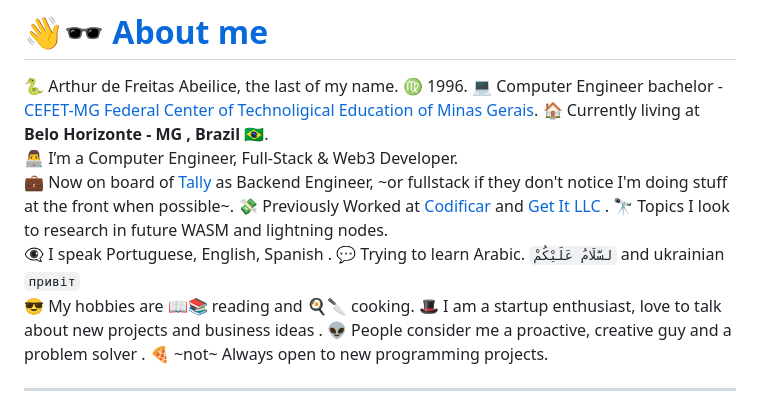
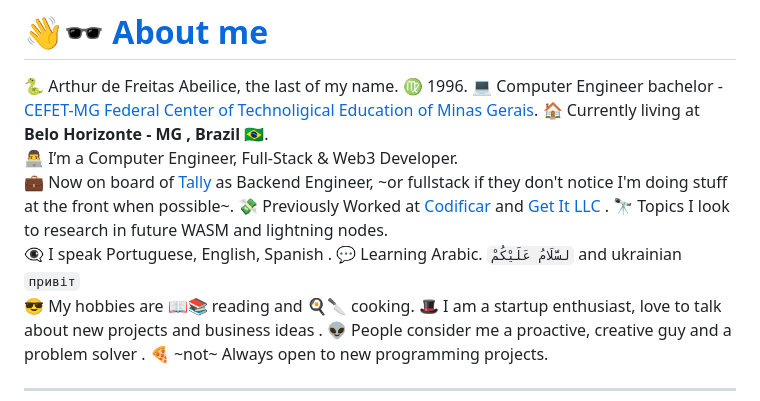
Before and after one commit to afa7789/afa7789, a Markdown page: README.md, the part around the change. GitHub-like rendering.

```diff
--- a/README.md
+++ b/README.md
@@ -9,7 +9,7 @@
 💸 Previously Worked at [Codificar](https://codificar.com.br) and [Get It LLC](https://get.it) .</br>
 🔭 Topics I look to research in future WASM and lightning nodes.<br/>
 👁️‍🗨️ I speak Portuguese, English, Spanish .</br>
-💬 Trying to learn Arabic. `لسَّلَامُ عَلَيْكُمْ` and ukrainian `привіт`<br/>
+💬 Learning Arabic. `لسَّلَامُ عَلَيْكُمْ` and ukrainian `привіт`<br/>
 😎 My hobbies are 📖📚 reading and 🍳🔪 cooking.</br>
 🎩 I am a startup enthusiast, love to talk about new projects and business ideas .</br>
 👽 People consider me a proactive, creative guy and a problem solver .</br>
```
